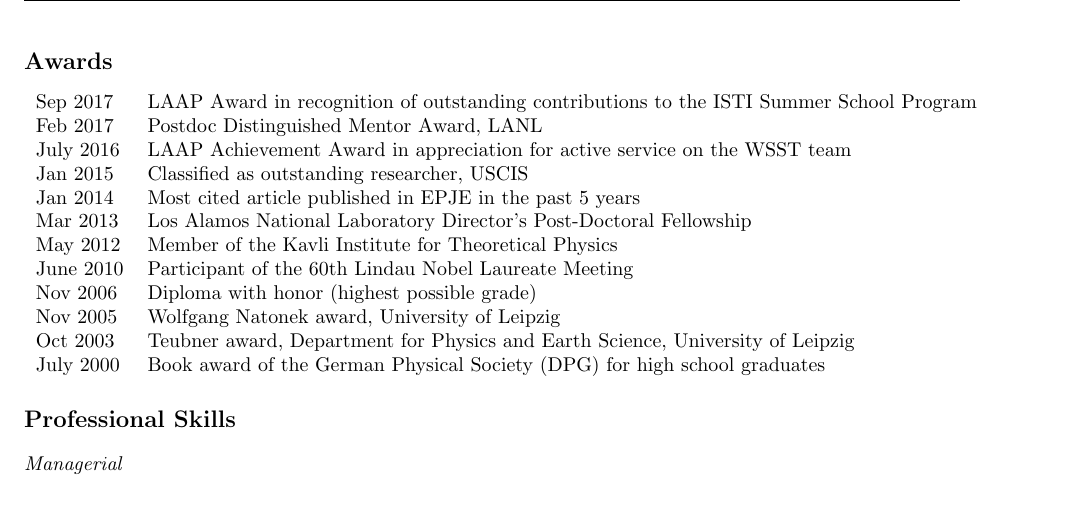
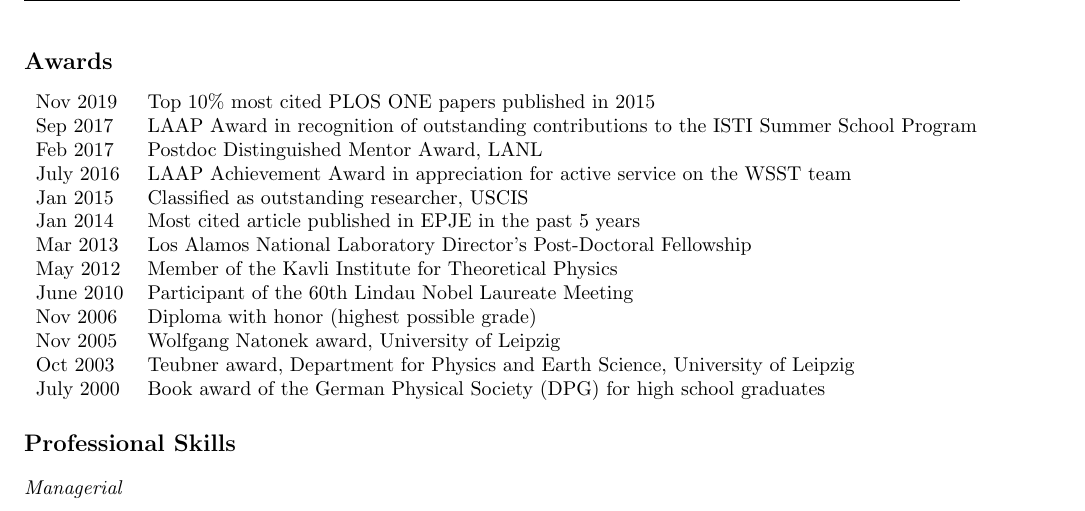
Before and after one commit to junghans/junghans.github.io, a LaTeX CV (cv/tex/cv.tex): part of page 3 of 11, cut so that both start at the same text. Compiled offline with pdfLaTeX.

Commit message:
Add PLos one award

```diff
--- a/cv/tex/cv.tex
+++ b/cv/tex/cv.tex
@@ -123,6 +123,7 @@ More information can be found on \htmladdnormallink{my GitHub profile}{http://ww
 
 \section*{Awards}
 \begin{tabular}{ll}
+Nov 2019 & Top 10\% most cited PLOS ONE papers published in 2015 \\
 Sep 2017 & LAAP Award in recognition of outstanding contributions to the ISTI Summer School Program \\
 Feb 2017 & Postdoc Distinguished Mentor Award, LANL \\
 July 2016 & LAAP Achievement Award in appreciation for active service on the WSST team \\
```
Also changed, not shown: 2 other files.
